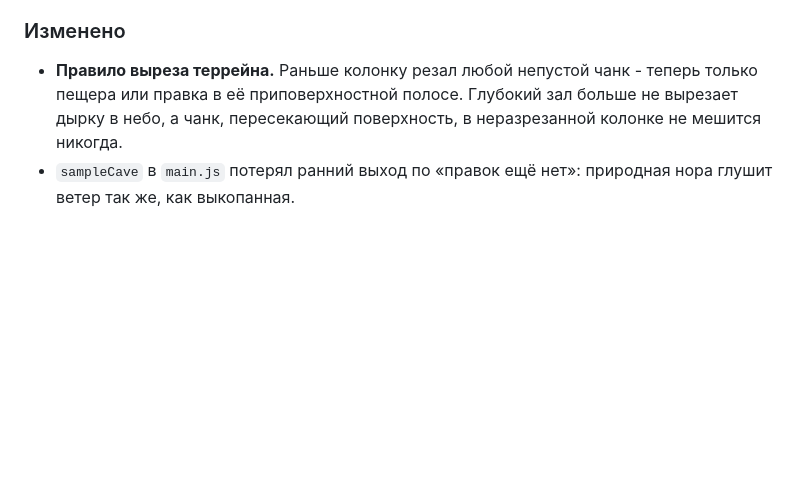
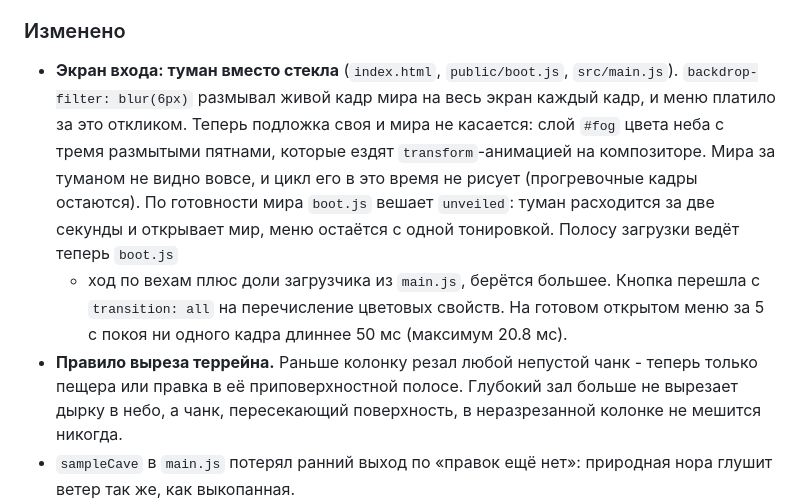
Before and after one commit to HippocampusEvolve/Snowfall, a Markdown page: CHANGELOG.md, the part around the change. Drawn GitHub-style; blank space fills up the shorter version.

Commit message:
Летопись Snowfall: экран входа на тумане

```diff
--- a/CHANGELOG.md
+++ b/CHANGELOG.md
@@ -26,6 +26,17 @@
   очереди.
 
 ### Изменено
+- **Экран входа: туман вместо стекла** (`index.html`, `public/boot.js`,
+  `src/main.js`). `backdrop-filter: blur(6px)` размывал живой кадр мира на весь
+  экран каждый кадр, и меню платило за это откликом. Теперь подложка своя и
+  мира не касается: слой `#fog` цвета неба с тремя размытыми пятнами, которые
+  ездят `transform`-анимацией на композиторе. Мира за туманом не видно вовсе, и
+  цикл его в это время не рисует (прогревочные кадры остаются). По готовности
+  мира `boot.js` вешает `unveiled`: туман расходится за две секунды и открывает
+  мир, меню остаётся с одной тонировкой. Полосу загрузки ведёт теперь `boot.js`
+  - ход по вехам плюс доли загрузчика из `main.js`, берётся большее. Кнопка
+  перешла с `transition: all` на перечисление цветовых свойств. На готовом
+  открытом меню за 5 с покоя ни одного кадра длиннее 50 мс (максимум 20.8 мс).
 - **Правило выреза террейна.** Раньше колонку резал любой непустой чанк -
   теперь только пещера или правка в её приповерхностной полосе. Глубокий зал
   больше не вырезает дырку в небо, а чанк, пересекающий поверхность, в
```
